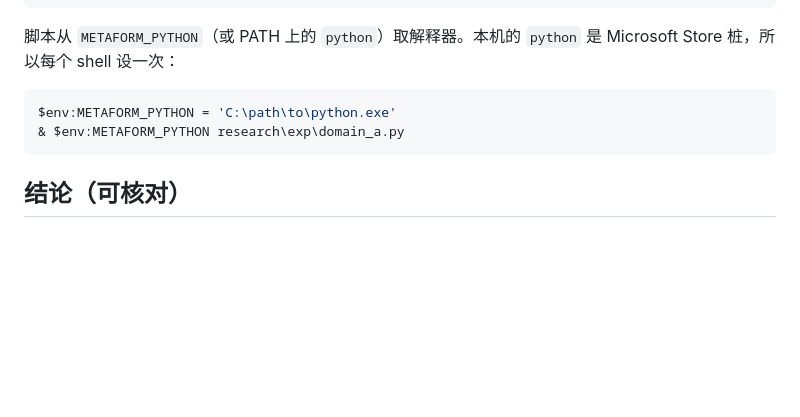
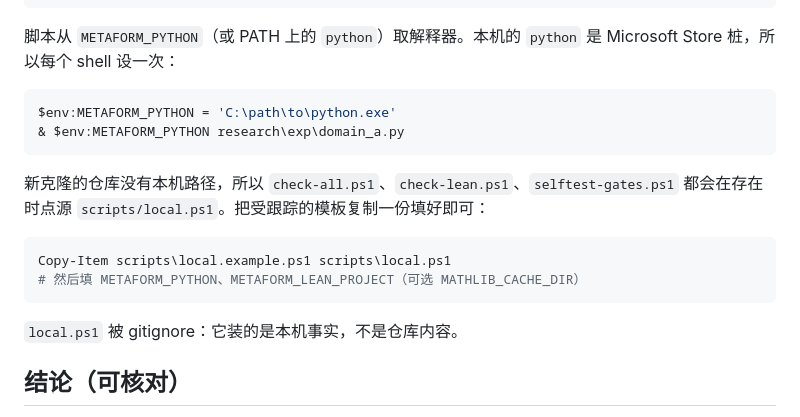
Before and after one commit to ghwinter/metaform, a Markdown page: README.zh.md, the part around the change. GitHub-like rendering; blank space fills up the shorter version.

Commit message:
Document local.ps1 bootstrap for a fresh clone
check-all, check-lean and selftest-gates dot-source scripts/local.ps1; the tracked template now has an onboarding note in both READMEs.

````diff
--- a/README.zh.md
+++ b/README.zh.md
@@ -94,6 +94,16 @@ $env:METAFORM_PYTHON = 'C:\path\to\python.exe'
 & $env:METAFORM_PYTHON research\exp\domain_a.py
 ```
 
+新克隆的仓库没有本机路径，所以 `check-all.ps1`、`check-lean.ps1`、`selftest-gates.ps1`
+都会在存在时点源 `scripts/local.ps1`。把受跟踪的模板复制一份填好即可：
+
+```powershell
+Copy-Item scripts\local.example.ps1 scripts\local.ps1
+# 然后填 METAFORM_PYTHON、METAFORM_LEAN_PROJECT（可选 MATHLIB_CACHE_DIR）
+```
+
+`local.ps1` 被 gitignore：它装的是本机事实，不是仓库内容。
+
 ## 结论（可核对）
 
 1. **T2（必要性）**：正反例在同一签名类里，则当前词汇内无一致概念。合成域 300/300 复现。
````
Also changed, not shown: README.md (+10 -0 lines).
